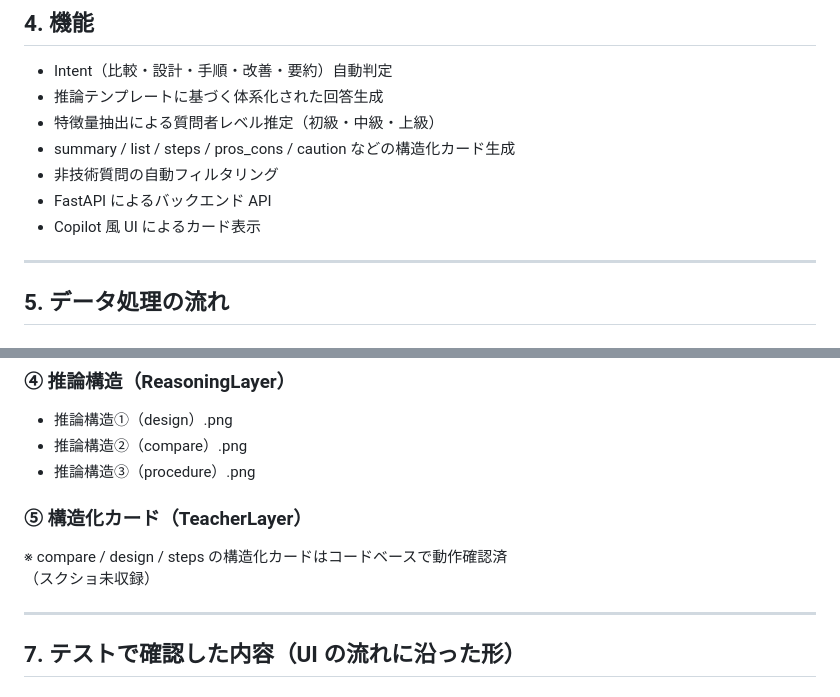
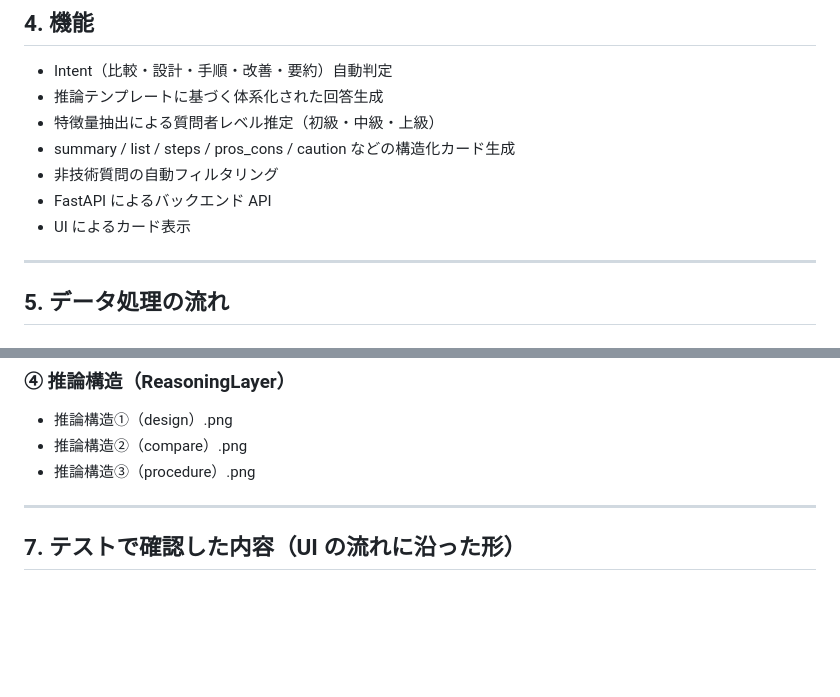
Before and after one commit to stardustnewstyle-cp1/AI_Chat, a Markdown page: README.md, 2 parts joined by grey strips. Rendered like a GitHub page; blank space fills up the shorter version.

Commit message:
Update README.md
1029_complete

```diff
--- a/README.md
+++ b/README.md
@@ -73,7 +73,7 @@ Intent 判定・特徴量抽出・推論テンプレート・教師レイヤー
 - summary / list / steps / pros_cons / caution などの構造化カード生成
 - 非技術質問の自動フィルタリング
 - FastAPI によるバックエンド API
-- Copilot 風 UI によるカード表示
+- UI によるカード表示
 
 ---
 
@@ -124,10 +124,6 @@ Intent 判定・特徴量抽出・推論テンプレート・教師レイヤー
 - 推論構造①（design）.png
 - 推論構造②（compare）.png
 - 推論構造③（procedure）.png
-
-### ⑤ 構造化カード（TeacherLayer）
-※ compare / design / steps の構造化カードはコードベースで動作確認済
-（スクショ未収録）
 
 ---
 
```
